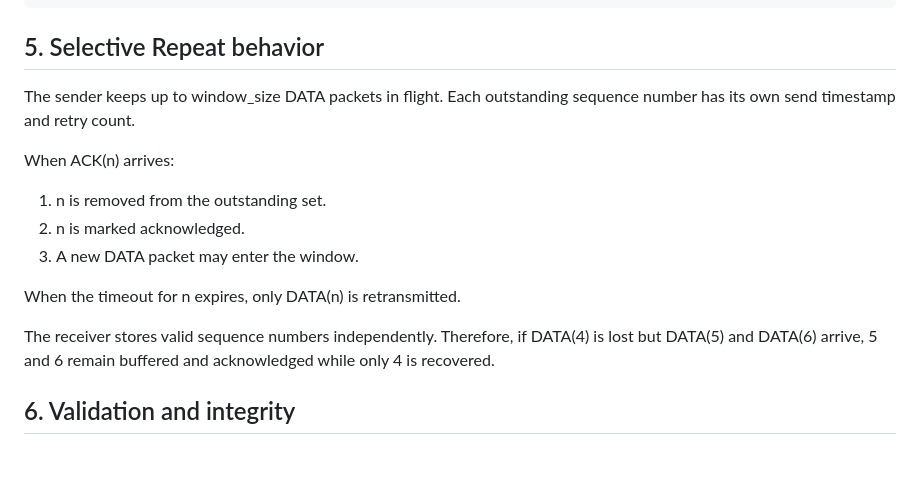
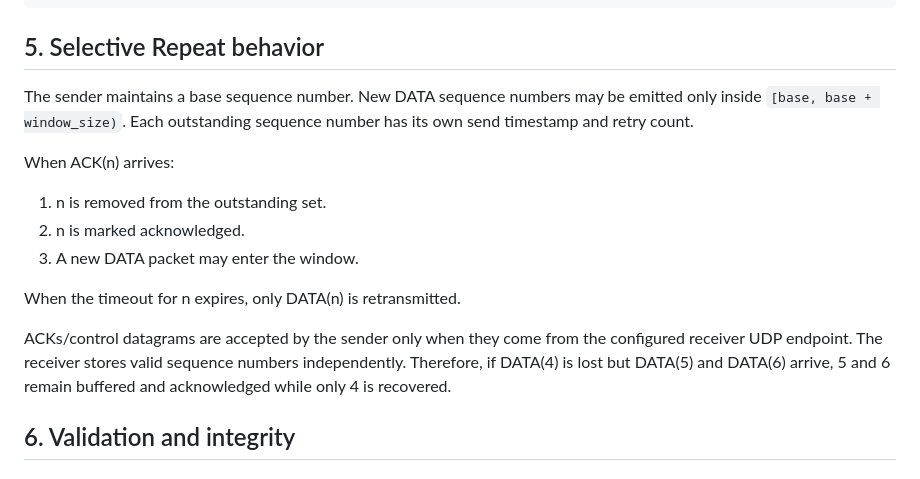
Before and after one commit to krutharth-dev/RDTX-Reliable-UDP-Transfer, a Markdown page: docs/PROTOCOL.md, the part around the change. Drawn GitHub-style.

Commit message:
Specify strict Selective Repeat window rules

```diff
--- a/docs/PROTOCOL.md
+++ b/docs/PROTOCOL.md
@@ -64,7 +64,7 @@ Sender                                  Receiver
 
 ## 5. Selective Repeat behavior
 
-The sender keeps up to window_size DATA packets in flight. Each outstanding sequence number has its own send timestamp and retry count.
+The sender maintains a base sequence number. New DATA sequence numbers may be emitted only inside `[base, base + window_size)`. Each outstanding sequence number has its own send timestamp and retry count.
 
 When ACK(n) arrives:
 
@@ -74,7 +74,7 @@ When ACK(n) arrives:
 
 When the timeout for n expires, only DATA(n) is retransmitted.
 
-The receiver stores valid sequence numbers independently. Therefore, if DATA(4) is lost but DATA(5) and DATA(6) arrive, 5 and 6 remain buffered and acknowledged while only 4 is recovered.
+ACKs/control datagrams are accepted by the sender only when they come from the configured receiver UDP endpoint. The receiver stores valid sequence numbers independently. Therefore, if DATA(4) is lost but DATA(5) and DATA(6) arrive, 5 and 6 remain buffered and acknowledged while only 4 is recovered.
 
 ## 6. Validation and integrity
 
```
